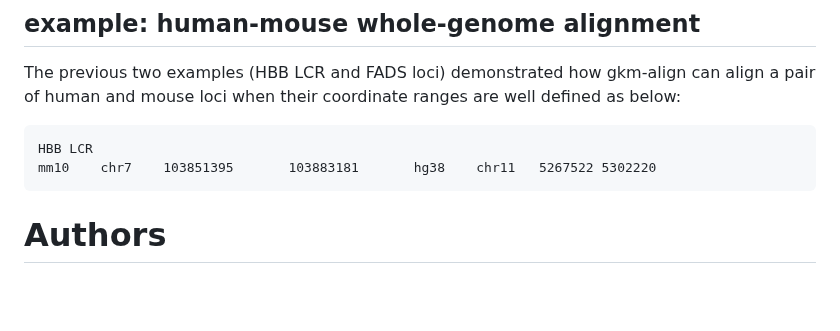
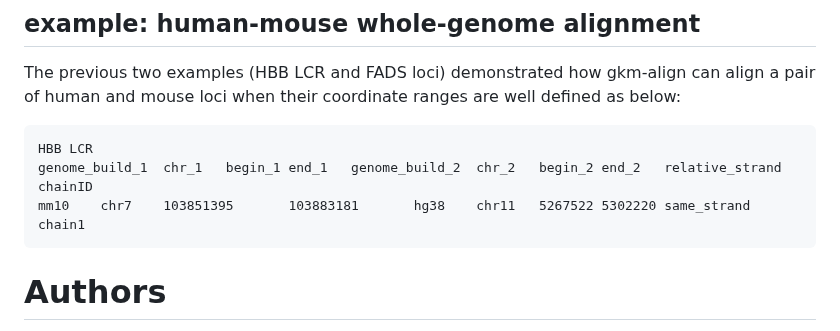
Before and after one commit to oh-jinwoo94/gkm-align, a Markdown page: README.md, the part around the change. GitHub-like rendering; blank space fills up the shorter version.

Commit message:
update
Former-commit-id: f357c6dace0a05b2275ed15df187991a859722ce

```diff
--- a/README.md
+++ b/README.md
@@ -132,7 +132,8 @@ This process takes between 10 seconds and a few minutes depending on your hardwa
 The previous two examples (HBB LCR and FADS loci) demonstrated how gkm-align can align a pair of human and mouse loci when their coordinate ranges are well defined as below:
 <pre>
 HBB LCR
-mm10    chr7    103851395       103883181       hg38    chr11   5267522 5302220
+genome_build_1  chr_1   begin_1 end_1   genome_build_2  chr_2   begin_2 end_2   relative_strand chainID
+mm10    chr7    103851395       103883181       hg38    chr11   5267522 5302220 same_strand     chain1
 </pre>
 
 # Authors
```
